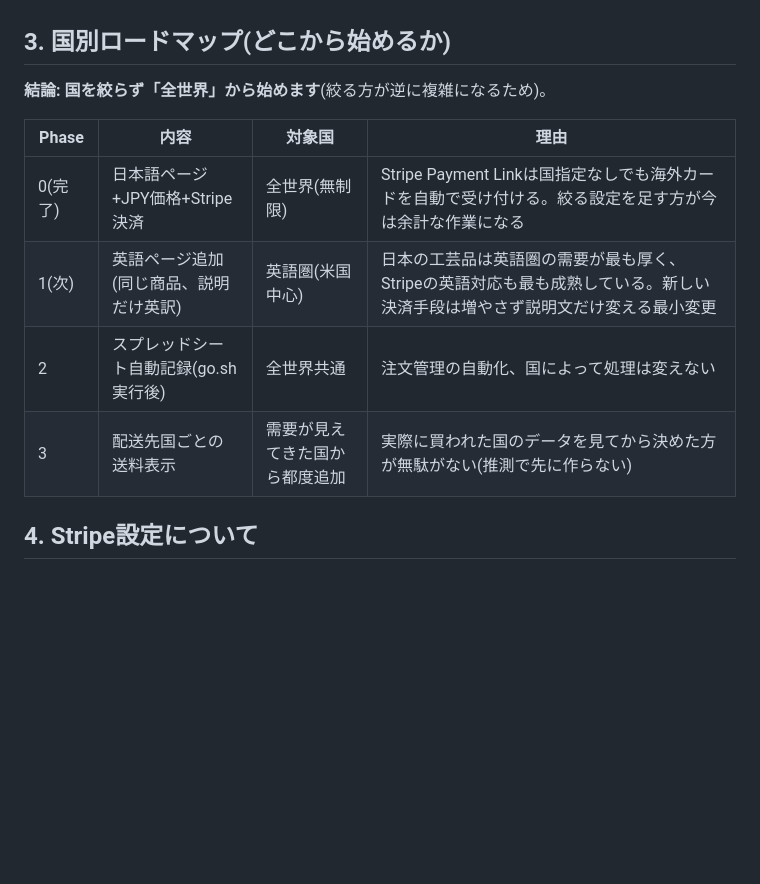
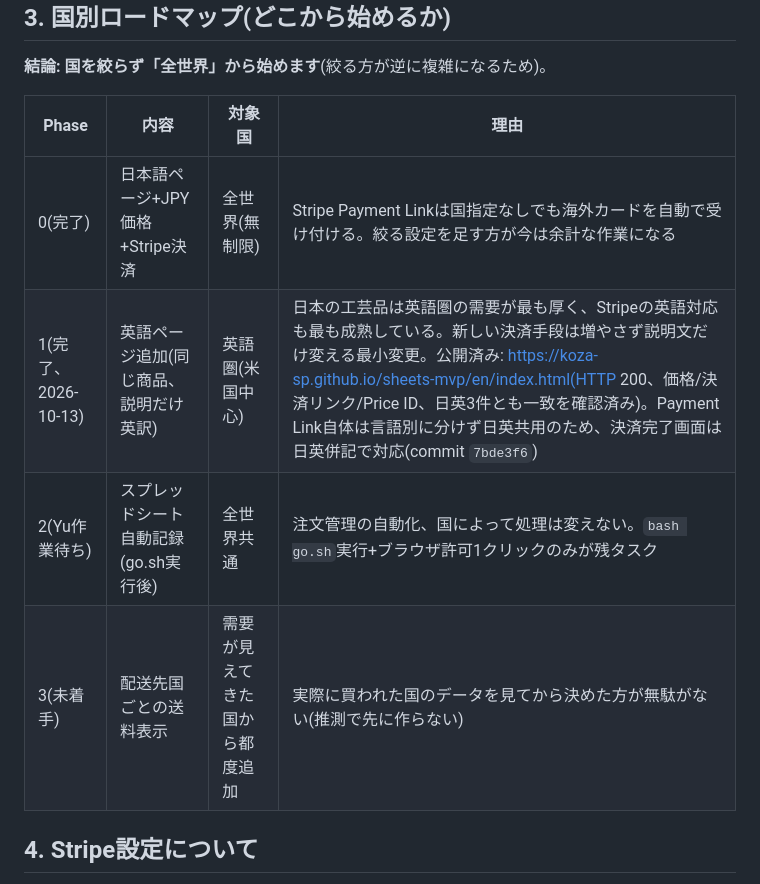
Before and after one commit to koza-SP/sheets-mvp, a Markdown page: docs/261013_PLAN_公開ロードマップ+Stripe設定.md, the part around the change. Drawn GitHub-style; blank space fills up the shorter version.

Commit message:
docs: ロードマップのPhase1完了ステータスを反映
Phase1(英語ページ)は実装+QA完了済みのため進捗表を更新。
Phase2/3は未着手のまま明記。

Co-Authored-By: Claude Sonnet 5 <noreply@anthropic.com>

```diff
--- a/docs/261013_PLAN_公開ロードマップ+Stripe設定.md
+++ b/docs/261013_PLAN_公開ロードマップ+Stripe設定.md
@@ -30,9 +30,9 @@
 | Phase | 内容 | 対象国 | 理由 |
 |---|---|---|---|
 | 0(完了) | 日本語ページ+JPY価格+Stripe決済 | 全世界(無制限) | Stripe Payment Linkは国指定なしでも海外カードを自動で受け付ける。絞る設定を足す方が今は余計な作業になる |
-| 1(次) | 英語ページ追加(同じ商品、説明だけ英訳) | 英語圏(米国中心) | 日本の工芸品は英語圏の需要が最も厚く、Stripeの英語対応も最も成熟している。新しい決済手段は増やさず説明文だけ変える最小変更 |
-| 2 | スプレッドシート自動記録(go.sh実行後) | 全世界共通 | 注文管理の自動化、国によって処理は変えない |
-| 3 | 配送先国ごとの送料表示 | 需要が見えてきた国から都度追加 | 実際に買われた国のデータを見てから決めた方が無駄がない(推測で先に作らない) |
+| 1(完了、2026-10-13) | 英語ページ追加(同じ商品、説明だけ英訳) | 英語圏(米国中心) | 日本の工芸品は英語圏の需要が最も厚く、Stripeの英語対応も最も成熟している。新しい決済手段は増やさず説明文だけ変える最小変更。公開済み: https://koza-sp.github.io/sheets-mvp/en/index.html(HTTP 200、価格/決済リンク/Price ID、日英3件とも一致を確認済み)。Payment Link自体は言語別に分けず日英共用のため、決済完了画面は日英併記で対応(commit `7bde3f6`) |
+| 2(Yu作業待ち) | スプレッドシート自動記録(go.sh実行後) | 全世界共通 | 注文管理の自動化、国によって処理は変えない。`bash go.sh`実行+ブラウザ許可1クリックのみが残タスク |
+| 3(未着手) | 配送先国ごとの送料表示 | 需要が見えてきた国から都度追加 | 実際に買われた国のデータを見てから決めた方が無駄がない(推測で先に作らない) |
 
 ## 4. Stripe設定について
 
```
